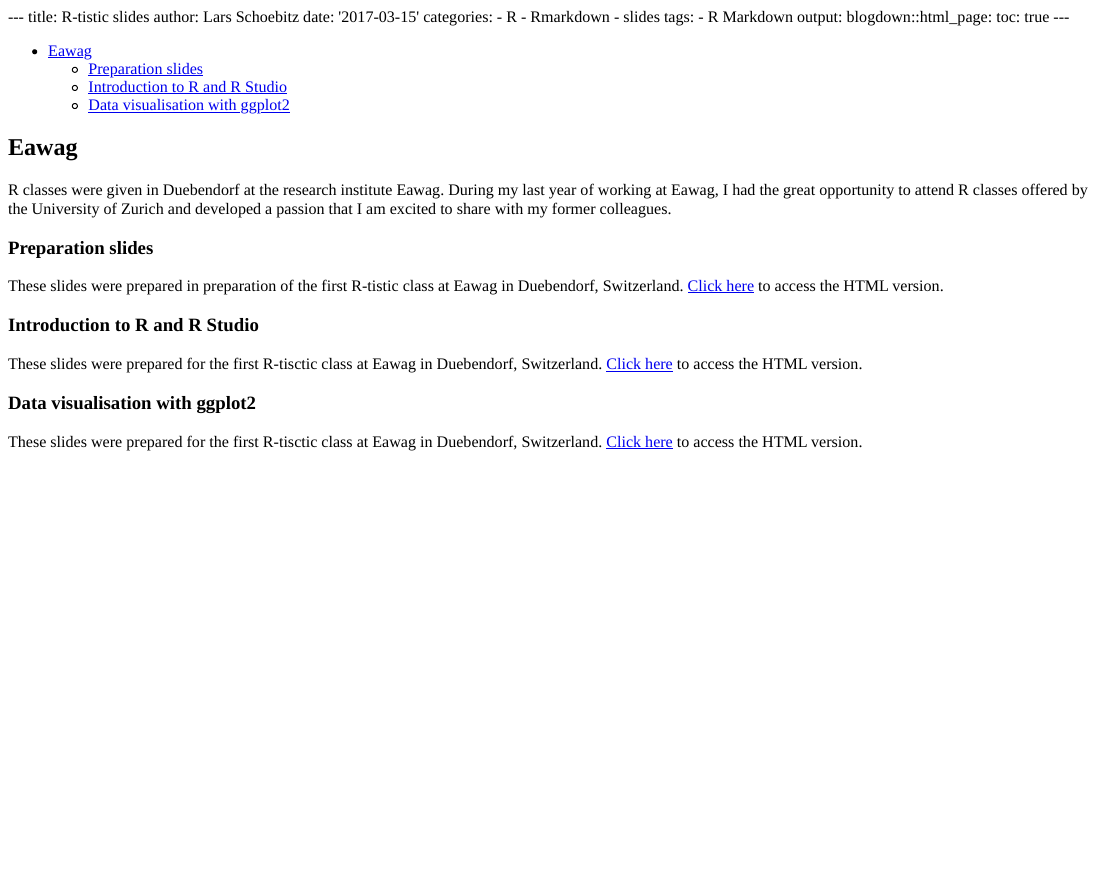
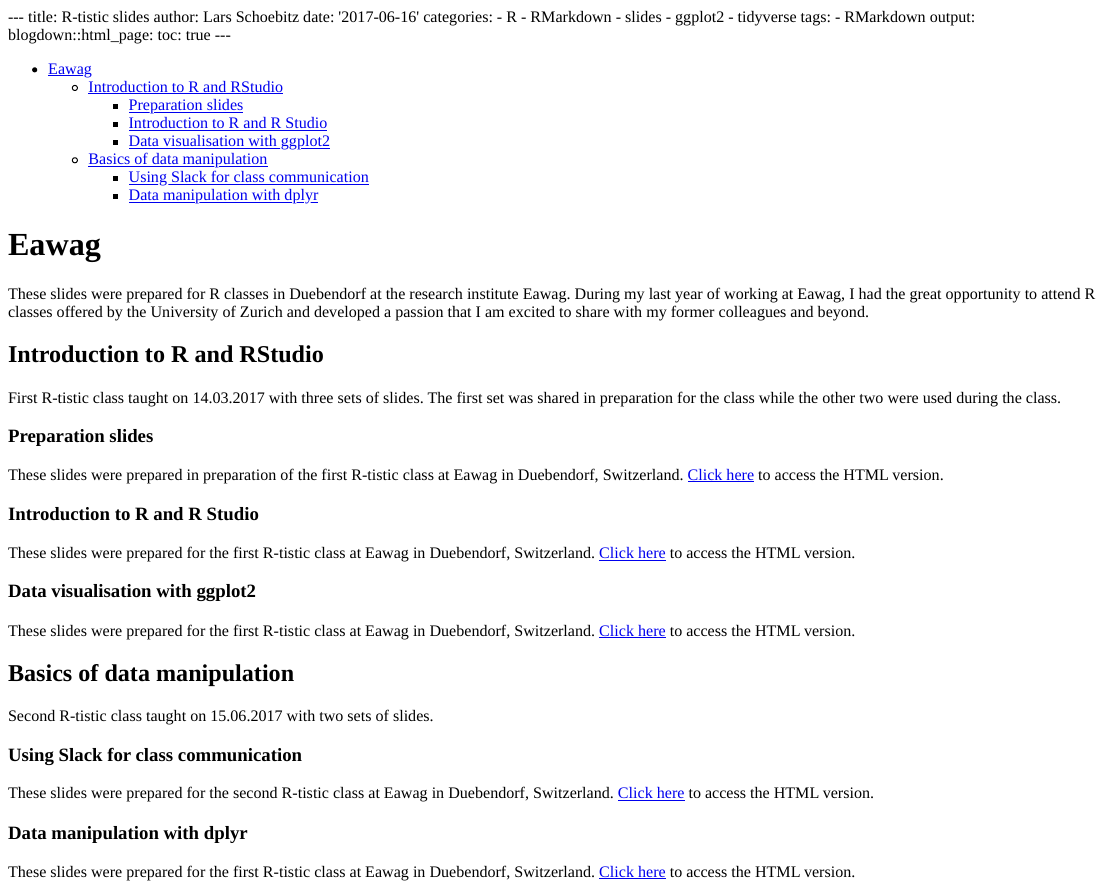
Before and after one commit to Larnsce/R-tistic-website, an R Markdown document (content/slides.Rmd): the page in a window 1100 px wide, from its top. The pictures show the output file content/slides.html that the author committed with the source, opened offline.

Commit message:
Upload of slides from second class

```diff
--- a/content/slides.Rmd
+++ b/content/slides.Rmd
@@ -1,29 +1,33 @@
 ---
 title: R-tistic slides
 author: Lars Schoebitz
-date: '2017-03-15'
+date: '2017-06-16'
 categories:
   - R
-  - Rmarkdown
+  - RMarkdown
   - slides
+  - ggplot2
+  - tidyverse
 tags:
-  - R Markdown
+  - RMarkdown
 output:
   blogdown::html_page:
     toc: true
 ---
 
-## Eawag
+# Eawag
 
-R classes were given in Duebendorf at the research institute Eawag. During my last year of working at Eawag, I had the great opportunity to attend R classes offered by the University of Zurich and developed a passion that I am excited to share with my former colleagues.
+These slides were prepared for R classes in Duebendorf at the research institute Eawag. During my last year of working at Eawag, I had the great opportunity to attend R classes offered by the University of Zurich and developed a passion that I am excited to share with my former colleagues and beyond.
+
+## Introduction to R and RStudio
+
+First R-tistic class taught on 14.03.2017 with three sets of slides. The first set was shared in preparation for the class while the other two were used during the class.
 
 ### Preparation slides
 
 These slides were prepared in preparation of the first R-tistic class at Eawag in Duebendorf, Switzerland. [Click here](http://bit.ly/2nnt9cw) to access the HTML version.
 
-<script async class="speakerdeck-embed" data-id="2fa5835483ff4a1580f8f63fb3b1910a" data-ratio="1.77777777777778" src="//speakerdeck.com/assets/embed.js"></script>
-
 ### Introduction to R and R Studio
 
-These slides were prepared for the first R-tisctic class at Eawag in Duebendorf, Switzerland. [Click here](http://bit.ly/2ndyFhv) to access the HTML version.
+These slides were prepared for the first R-tistic class at Eawag in Duebendorf, Switzerland. [Click here](http://bit.ly/2ndyFhv) to access the HTML version.
 
@@ -31,6 +34,16 @@
 
-###  Data visualisation with ggplot2
+### Data visualisation with ggplot2
 
-These slides were prepared for the first R-tisctic class at Eawag in Duebendorf, Switzerland. [Click here](http://bit.ly/rtisticdatavis) to access the HTML version.
+These slides were prepared for the first R-tistic class at Eawag in Duebendorf, Switzerland. [Click here](http://bit.ly/rtisticdatavis) to access the HTML version.
 
-<script async class="speakerdeck-embed" data-id="d776f45d12f540fa876472ad68672cef" data-ratio="1.77777777777778" src="//speakerdeck.com/assets/embed.js"></script>
+## Basics of data manipulation
+
+Second R-tistic class taught on 15.06.2017 with two sets of slides.
+
+### Using Slack for class communication
+
+These slides were prepared for the second R-tistic class at Eawag in Duebendorf, Switzerland. [Click here](http://bit.ly/2tu9eI8) to access the HTML version.
+
+### Data manipulation with dplyr
+
+These slides were prepared for the first R-tistic class at Eawag in Duebendorf, Switzerland. [Click here](http://bit.ly/2swxJqA) to access the HTML version.
```
Also changed, not shown: content/about.Rmd (+2 -2 lines), content/about.html, content/post/2017-03-01-welcome.html, content/slides.html, content/slides.Rmd (1 more changed lines), 1 other file.
